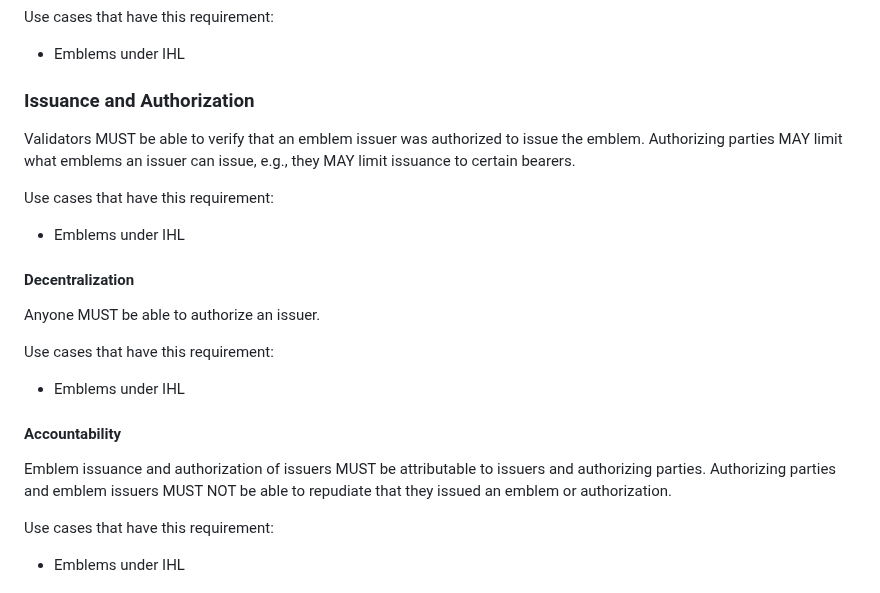
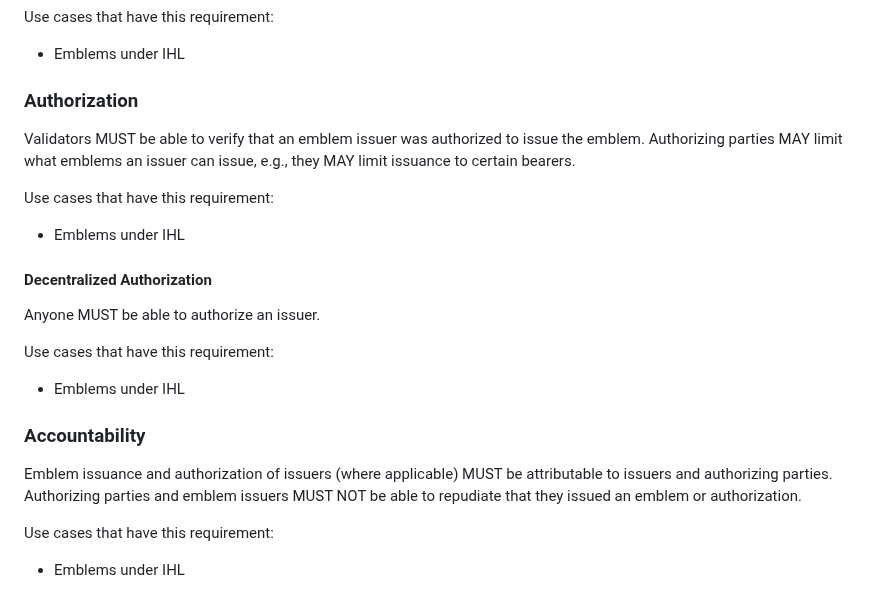
Before and after one commit to felixlinker/diem-requirements, a Markdown page: draft-linker-diem-requirements.md, the part around the change. Drawn GitHub-style.

Commit message:
Change grouping of requirements

```diff
--- a/draft-linker-diem-requirements.md
+++ b/draft-linker-diem-requirements.md
@@ -75,7 +75,7 @@ Use cases that have this requirement:
 
 - Emblems under IHL
 
-### Issuance and Authorization
+### Authorization
 
 Validators MUST be able to verify that an emblem issuer was authorized to issue the emblem.
 Authorizing parties MAY limit what emblems an issuer can issue, e.g., they MAY limit issuance to certain bearers.
@@ -84,7 +84,7 @@ Use cases that have this requirement:
 
 - Emblems under IHL
 
-#### Decentralization
+#### Decentralized Authorization
 
 Anyone MUST be able to authorize an issuer.
 
@@ -92,9 +92,9 @@ Use cases that have this requirement:
 
 - Emblems under IHL
 
-#### Accountability
+### Accountability
 
-Emblem issuance and authorization of issuers MUST be attributable to issuers and authorizing parties.
+Emblem issuance and authorization of issuers (where applicable) MUST be attributable to issuers and authorizing parties.
 Authorizing parties and emblem issuers MUST NOT be able to repudiate that they issued an emblem or authorization.
 
 Use cases that have this requirement:
```
